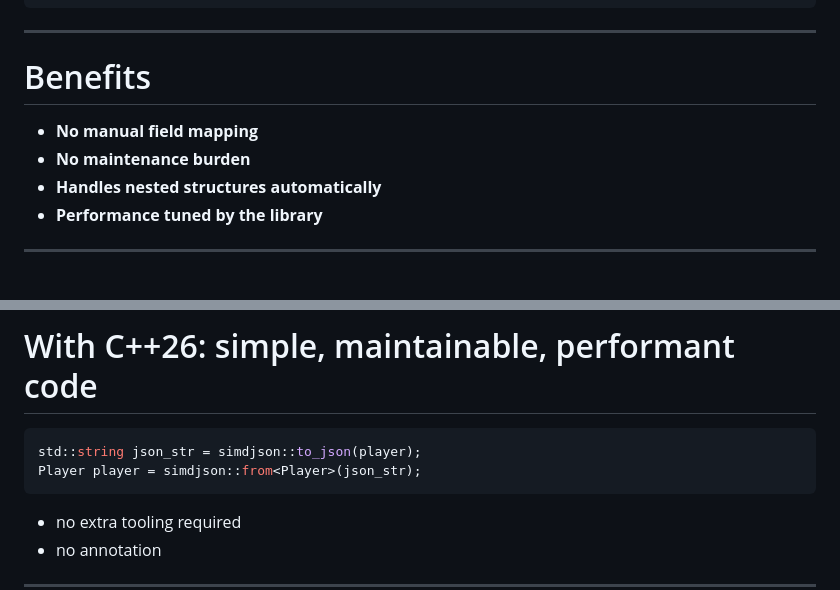
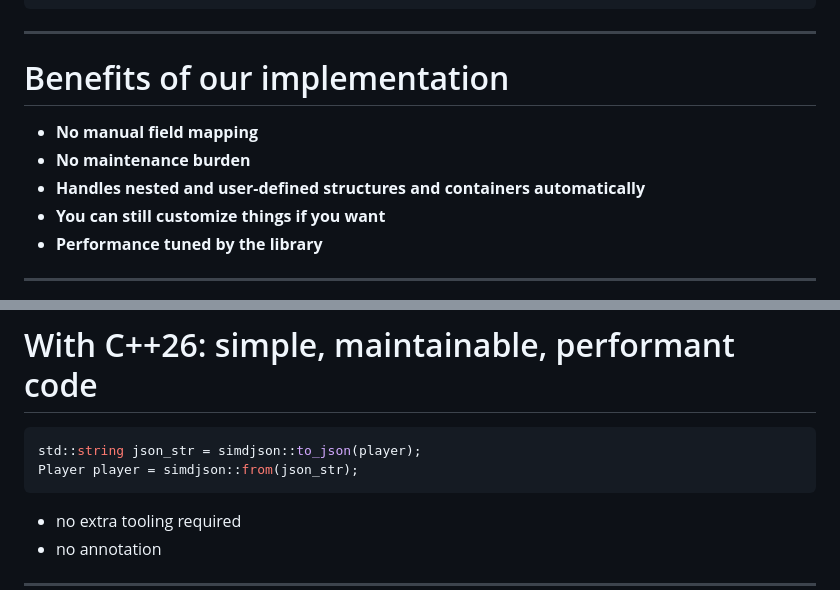
Before and after one commit to simdjson/simdjson_talks, a Markdown page: cppcon2025/cppcon_2025_slides.md, 2 parts joined by grey strips. GitHub-like rendering.

````diff
--- a/cppcon2025/cppcon_2025_slides.md
+++ b/cppcon2025/cppcon_2025_slides.md
@@ -291,11 +291,12 @@ Player load_player(const std::string& json_str) {
 
 ---
 
-# Benefits
+# Benefits of our implementation
 
 - **No manual field mapping**
 - **No maintenance burden**
-- **Handles nested structures automatically**
+- **Handles nested and user-defined structures and containers automatically**
+- **You can still customize things if you want**
 - **Performance tuned by the library**
 
 ---
@@ -351,7 +352,7 @@ let player: Player = serde_json::from_str(&json_str)?;
 
 ```cpp
 std::string json_str = simdjson::to_json(player);
-Player player = simdjson::from<Player>(json_str);
+Player player = simdjson::from(json_str);
 ```
 
 - no extra tooling required
````
Also changed, not shown: other parts of cppcon2025/cppcon_2025_slides.md (+1 -1 lines).
